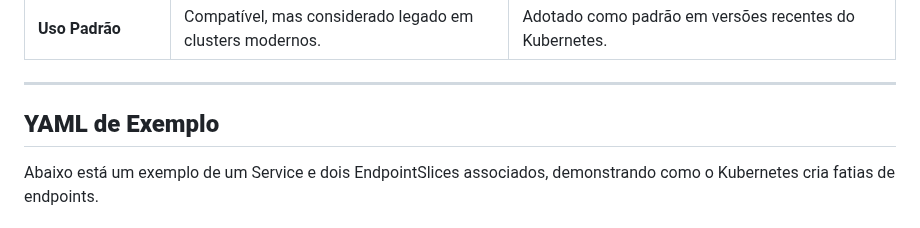
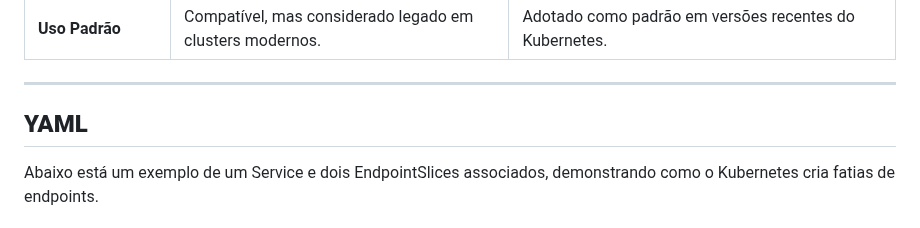
Before and after one commit to pedrohenriquecordeiro/kubernetes, a Markdown page: doc/endpointslice/readme.md, the part around one of its changes. Rendered like a GitHub page.

```diff
--- a/doc/endpointslice/readme.md
+++ b/doc/endpointslice/readme.md
@@ -21,7 +21,7 @@ Os **EndpointSlices** são uma evolução do recurso tradicional **Endpoints** n
 
 ---
 
-## **YAML de Exemplo**
+## **YAML**
 
 Abaixo está um exemplo de um Service e dois EndpointSlices associados, demonstrando como o Kubernetes cria fatias de endpoints.
 
```
Also changed, not shown: other parts of doc/endpointslice/readme.md (+1 -1 lines).
